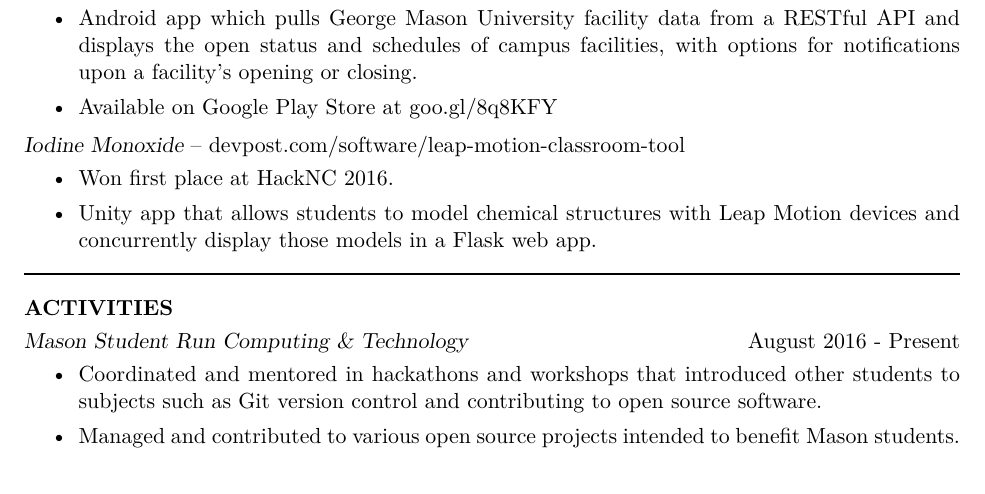
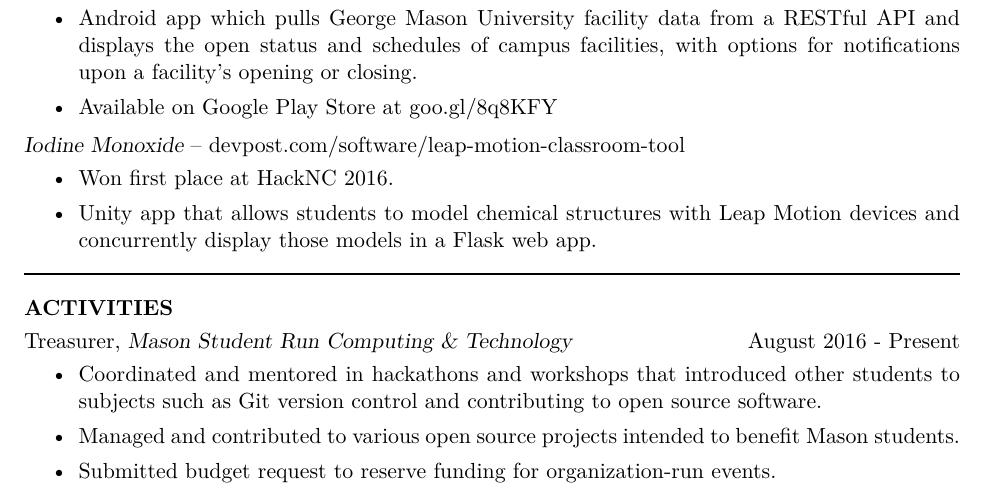
Before and after one commit to roberthitt/resume, a LaTeX CV (resume.tex): part of the page, cut so that both start at the same text. Compiled offline with XeLaTeX.

Commit message:
Added treasurer stuff.

```diff
--- a/resume.tex
+++ b/resume.tex
@@ -122,10 +122,11 @@ Northern Virginia Community College, Annandale, VA \hfill GPA: 3.33/4.00
 
 \vspace{-10pt}\section{ACTIVITIES} \smallskip
 
-{\sl Mason Student Run Computing \& Technology} \hfill August 2016 - Present\smallskip
+Treasurer, {\sl Mason Student Run Computing \& Technology} \hfill August 2016 - Present\smallskip
 \begin{itemize}
 \item Coordinated and mentored in hackathons and workshops that introduced other students to subjects such as Git version control and contributing to open source software.
 \item Managed and contributed to various open source projects intended to benefit Mason students.
+\item Submitted budget request to reserve funding for organization-run events.
 \end{itemize}
 
 %----------------------------------------------------------------------------------------
```
